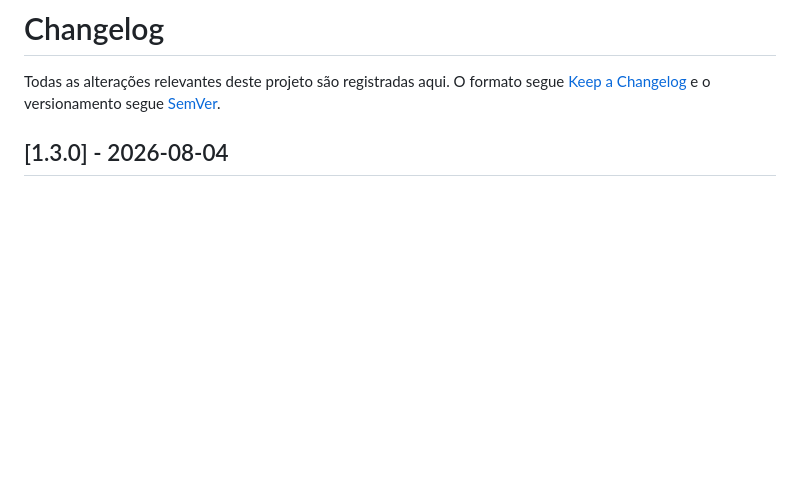
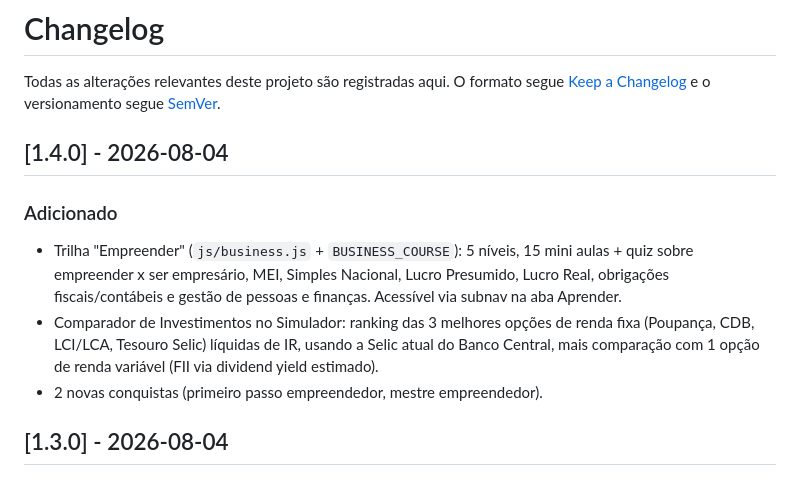
Before and after one commit to Petrucellivictor/FInPuls, a Markdown page: CHANGELOG.md, the part around the change. Rendered like a GitHub page; blank space fills up the shorter version.

Commit message:
docs: registrar v1.4.0 no CHANGELOG
Co-Authored-By: Claude Sonnet 5 <noreply@anthropic.com>

```diff
--- a/CHANGELOG.md
+++ b/CHANGELOG.md
@@ -3,6 +3,19 @@
 Todas as alterações relevantes deste projeto são registradas aqui.
 O formato segue [Keep a Changelog](https://keepachangelog.com/pt-BR/1.0.0/)
 e o versionamento segue [SemVer](https://semver.org/lang/pt-BR/).
+
+## [1.4.0] - 2026-08-04
+
+### Adicionado
+- Trilha "Empreender" (`js/business.js` + `BUSINESS_COURSE`): 5 níveis, 15
+  mini aulas + quiz sobre empreender x ser empresário, MEI, Simples
+  Nacional, Lucro Presumido, Lucro Real, obrigações fiscais/contábeis e
+  gestão de pessoas e finanças. Acessível via subnav na aba Aprender.
+- Comparador de Investimentos no Simulador: ranking das 3 melhores opções
+  de renda fixa (Poupança, CDB, LCI/LCA, Tesouro Selic) líquidas de IR,
+  usando a Selic atual do Banco Central, mais comparação com 1 opção de
+  renda variável (FII via dividend yield estimado).
+- 2 novas conquistas (primeiro passo empreendedor, mestre empreendedor).
 
 ## [1.3.0] - 2026-08-04
 
```
